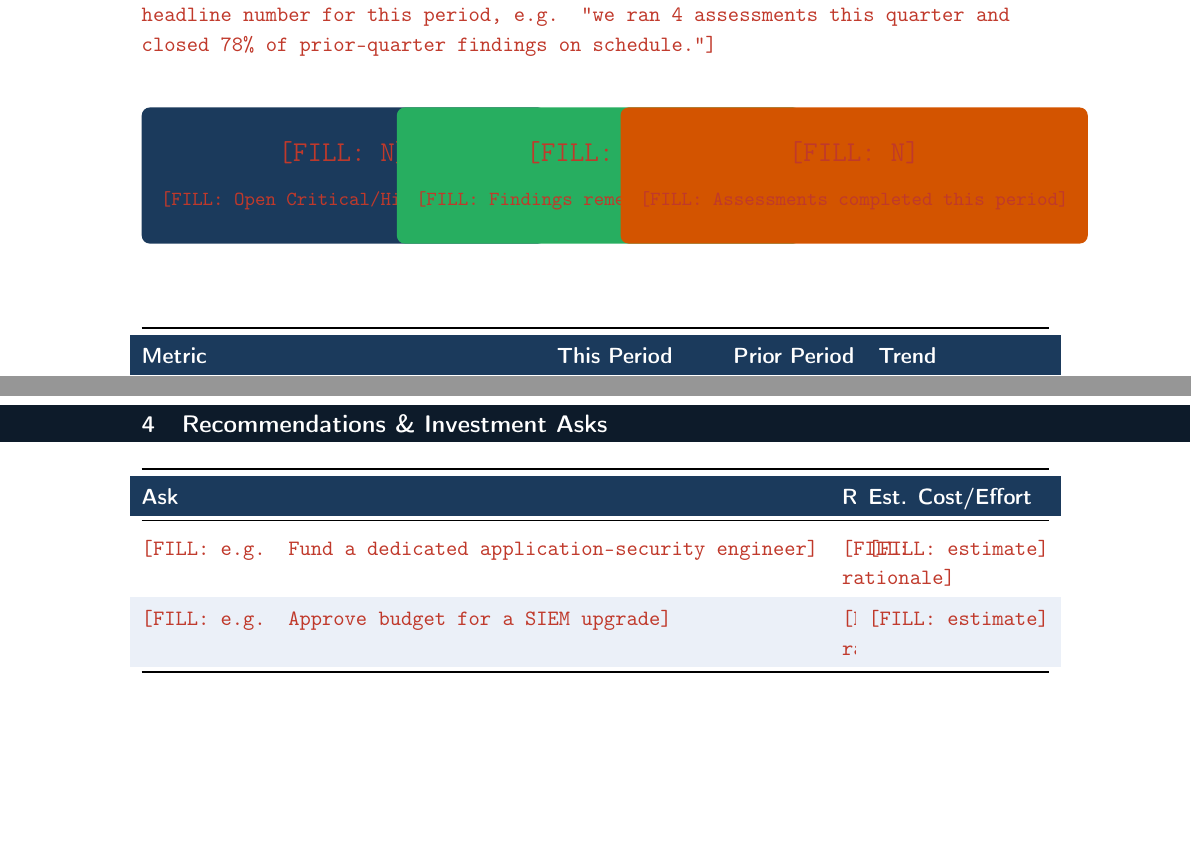
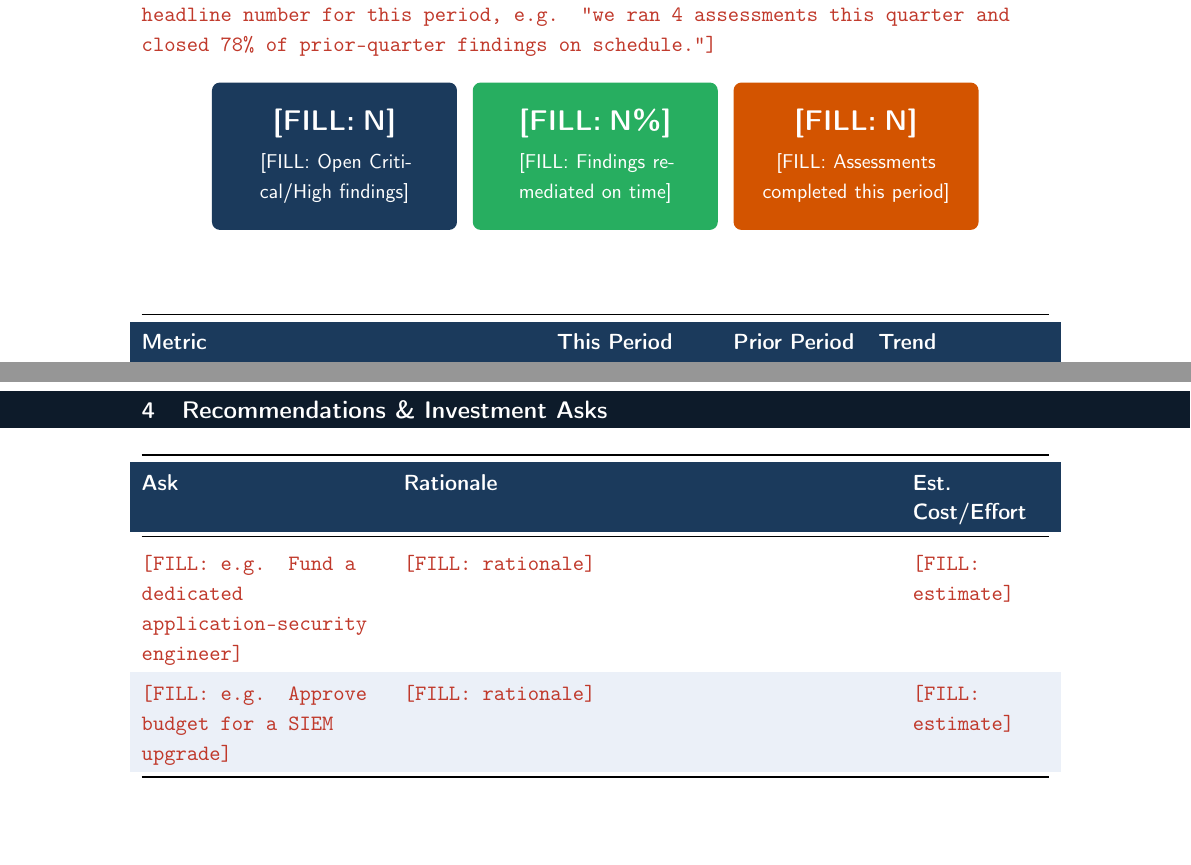
Before and after one commit to Gill-Singh-A/Security-Report-Templates, a LaTeX document (executive-security-posture-report/main.tex, which reads executive-security-posture-report/key-metrics/key-metrics.tex, executive-security-posture-report/recommendations/recommendations.tex): two parts of pages 2 and 5 of 5, joined at a grey line, cut so that both start at the same text. Compiled offline with pdfLaTeX.

Commit message:
Fix rigid table columns and TikZ nodes overflowing/overlapping
Several tables declared their first (or a middle) column as a rigid
l/r/c type, but populated it with long \fillme{} example text. Rigid
columns do not wrap, so the column grew to fit its longest cell and
either pushed the table past the page's right margin or crushed an
adjacent flexible X column down to nothing, producing overlapping or
clipped text. Changed each affected column to a wrapping
paragraph column (>{\raggedright\arraybackslash}p{Ncm}).

Also fixes two related TikZ layout bugs:
- executive-security-posture-report's three KPI tiles had no fixed
  text width, so long placeholder text in one tile grew it wide
  enough to overlap its neighbour; added a constrained text width and
  wider tile spacing.
- executive-security-posture-report's KPI tiles and
  configuration-hardening-review-report's pass-rate badge used
  \fillme{} (which forces a fixed red text colour) inside a coloured
  node with white foreground text, making the placeholder illegible;
  switched to plain [FILL: ...] text so it inherits the node's
  intended text colour.

Also fixes comprehensive-code-audit-report's title-page metadata
table, which used a plain (non-wrapping) tabular for the same reason.

```diff
--- a/executive-security-posture-report/key-metrics/key-metrics.tex
+++ b/executive-security-posture-report/key-metrics/key-metrics.tex
@@ -5,11 +5,11 @@ findings on schedule."}
 
 \begin{center}
 \begin{tikzpicture}[
-  tile/.style={rectangle, rounded corners=4pt, fill=PrimaryMid, text=white, minimum width=4.1cm, minimum height=2.4cm, align=center}
+  tile/.style={rectangle, rounded corners=4pt, fill=PrimaryMid, text=white, minimum width=4.3cm, minimum height=2.6cm, text width=3.9cm, align=center, inner sep=6pt}
 ]
-\node[tile] (a) at (0,0) {\begin{tabular}{c}{\Large\bfseries\sffamily \fillme{N}} \\[2pt] {\small\sffamily \fillme{Open Critical/High findings}}\end{tabular}};
-\node[tile, fill=AccentGreen] (b) at (4.5,0) {\begin{tabular}{c}{\Large\bfseries\sffamily \fillme{N\%}} \\[2pt] {\small\sffamily \fillme{Findings remediated on time}}\end{tabular}};
-\node[tile, fill=AccentOrange] (c) at (9,0) {\begin{tabular}{c}{\Large\bfseries\sffamily \fillme{N}} \\[2pt] {\small\sffamily \fillme{Assessments completed this period}}\end{tabular}};
+\node[tile] (a) at (0,0) {{\Large\bfseries\sffamily [FILL: N]} \\[4pt] {\small\sffamily [FILL: Open Critical/High findings]}};
+\node[tile, fill=AccentGreen] (b) at (4.6,0) {{\Large\bfseries\sffamily [FILL: N\%]} \\[4pt] {\small\sffamily [FILL: Findings remediated on time]}};
+\node[tile, fill=AccentOrange] (c) at (9.2,0) {{\Large\bfseries\sffamily [FILL: N]} \\[4pt] {\small\sffamily [FILL: Assessments completed this period]}};
 \end{tikzpicture}
 \end{center}
 
--- a/executive-security-posture-report/recommendations/recommendations.tex
+++ b/executive-security-posture-report/recommendations/recommendations.tex
@@ -1,5 +1,5 @@
 \section{Recommendations \& Investment Asks}
-\begin{center}\begin{tabularx}{\linewidth}{@{}l X l@{}}
+\begin{center}\begin{tabularx}{\linewidth}{@{}>{\raggedright\arraybackslash}p{4.2cm} X >{\raggedright\arraybackslash}p{2.4cm}@{}}
 \toprule\rowcolor{TableHead}
 \textcolor{white}{\bfseries Ask} & \textcolor{white}{\bfseries Rationale} & \textcolor{white}{\bfseries Est. Cost/Effort} \\
 \midrule
```
Also changed, not shown: breach-notification-report/appendix/appendix.tex (+1 -1 lines), breach-notification-report/regulatory-notifications/regulatory-notifications.tex (+1 -1 lines), breach-notification-report/remediation-actions/remediation-actions.tex (+1 -1 lines), comprehensive-code-audit-report/main.tex (+1 -1 lines), configuration-hardening-review-report/executive-summary/executive-summary.tex (+1 -1 lines), executive-security-posture-report/top-risks/top-risks.tex (+1 -1 lines), red-team-assessment-report/objectives-scope/objectives-scope.tex (+2 -2 lines).
